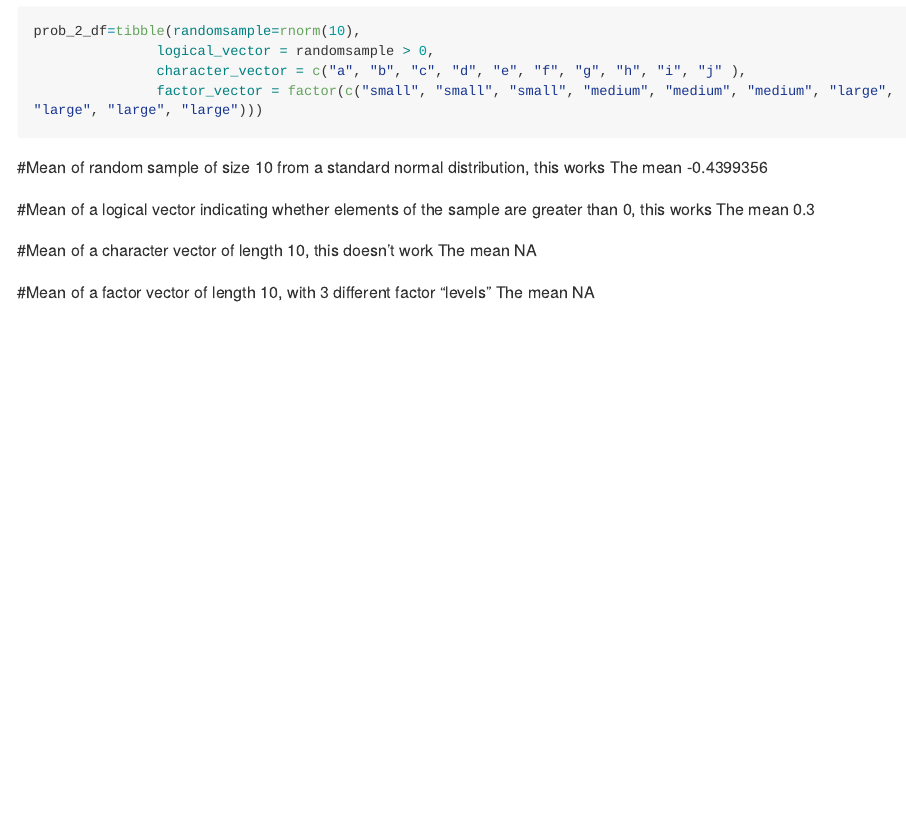
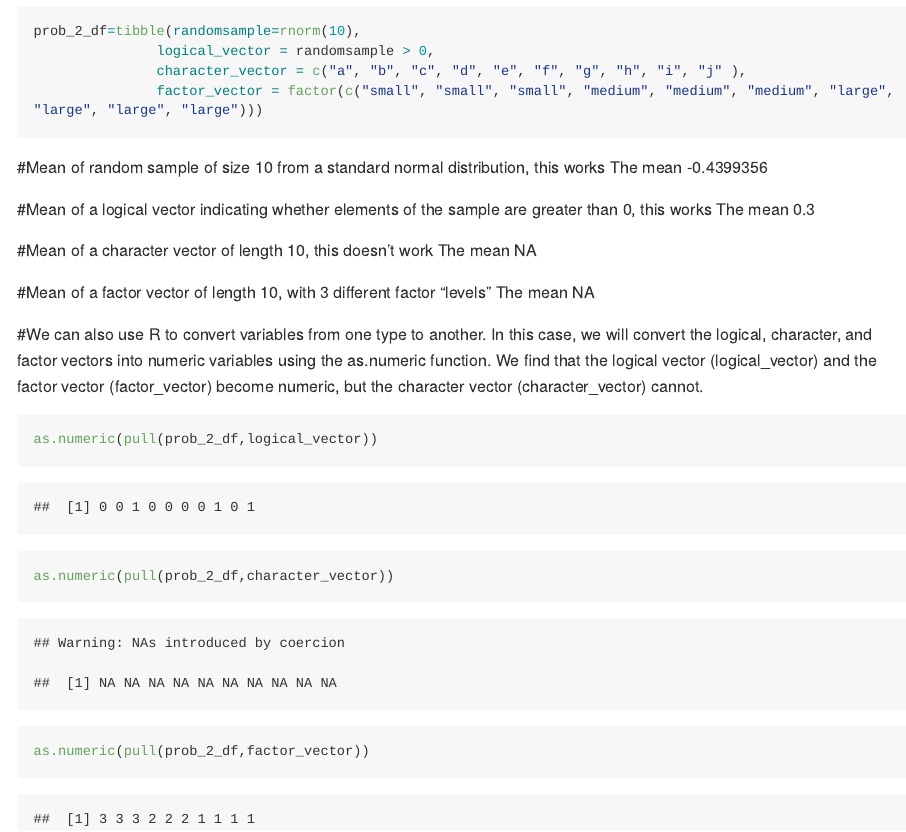
Before and after one commit to ag2965/p8105_hw1_AG2965, an R Markdown document (p8105_hw1_AG2965.Rmd): the page in a window 1100 px wide, from 2280 px down. Rendered offline with R 4.5, knitr and Pandoc, with nearby package versions; code that draws random numbers runs with fixed seeds of ours; long lines of code are wrapped.

Commit message:
as.numeric functions

````diff
--- a/p8105_hw1_AG2965.Rmd
+++ b/p8105_hw1_AG2965.Rmd
@@ -68,3 +68,11 @@ The mean `r mean(pull(prob_2_df, character_vector))`
 
 #Mean of a factor vector of length 10, with 3 different factor “levels”
 The mean `r mean(pull(prob_2_df, factor_vector))`
+
+#We can also use R to convert variables from one type to another. In this case, we will convert the logical, character, and factor vectors into numeric variables using the as.numeric function. We find that the logical vector (logical_vector) and the factor vector (factor_vector) become numeric, but the character vector (character_vector) cannot.
+
+```{r}
+as.numeric(pull(prob_2_df,logical_vector))
+as.numeric(pull(prob_2_df,character_vector))
+as.numeric(pull(prob_2_df,factor_vector))
+```
````
